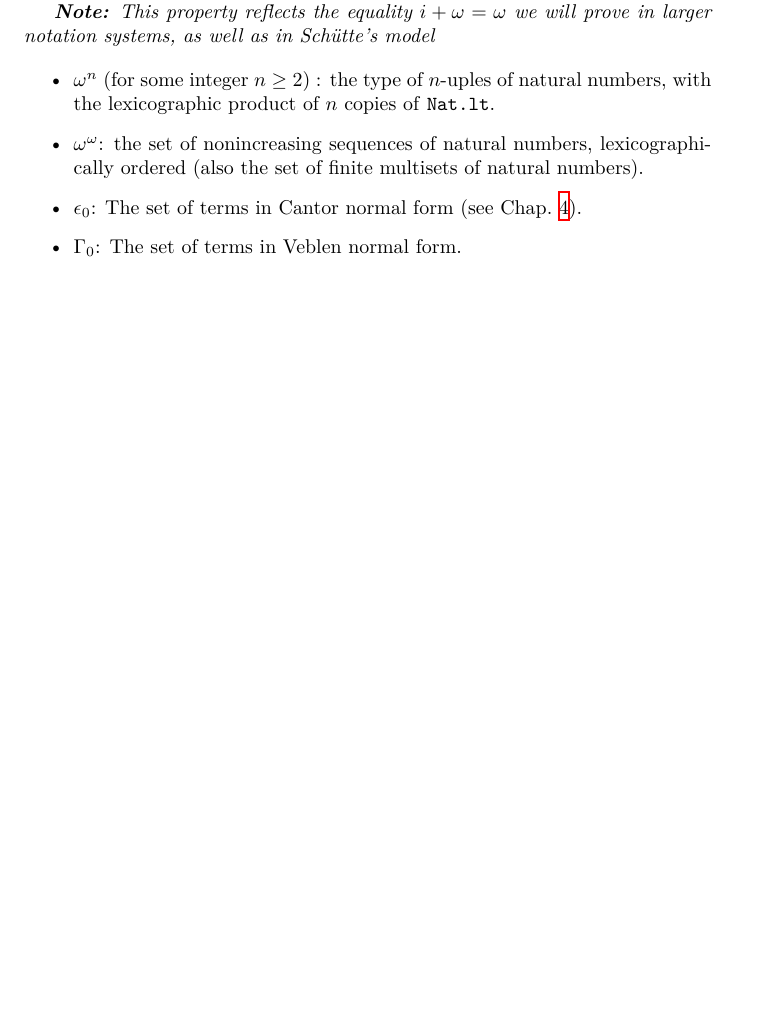
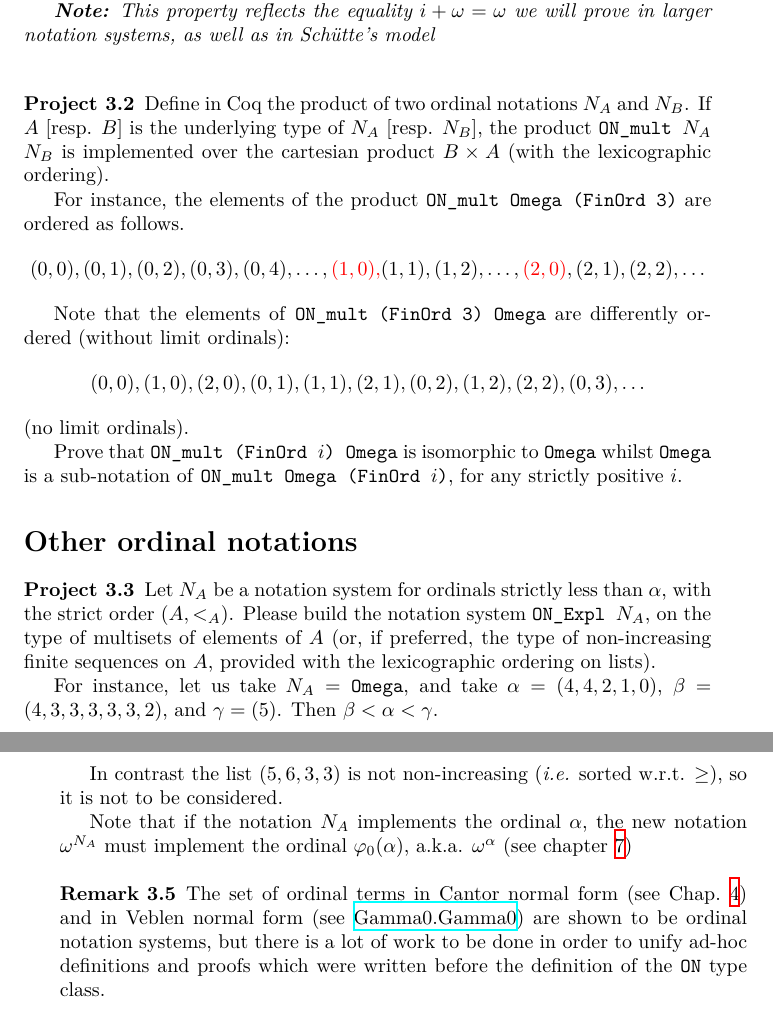
Before and after one commit to coq-community/hydra-battles, a LaTeX thesis (latex/hydras.tex, which reads latex/chapter-ordinals.tex): part of page 60 of 147 before the commit and two parts of pages 60 and 61 of 149 after it, the two joined at a grey line, cut so that both start at the same text, the shorter picture padded with empty space. Compiled offline with XeLaTeX.

```diff
--- a/latex/chapter-ordinals.tex
+++ b/latex/chapter-ordinals.tex
@@ -889,12 +869,53 @@
 {\it \textbf{Note:} This property reflects the equality $i+\omega=\omega$ we will prove in larger notation systems, as well as in Schütte's model}
 \end{exercise}
 
+\index{Projects}
+\begin{project}
+Define in \coq{} the product of two ordinal notations $N_A$ and $N_B$.
+If $A$ [resp. $B$] is the underlying type of $N_A$ [resp. $N_B$], the
+product \texttt{ON\_mult $N_A$ $N_B$} is implemented over the cartesian product $B\times A$ (with the lexicographic ordering).
+
+For instance, the
+elements of the product \texttt{ON\_mult Omega (FinOrd 3)} are ordered as follows.
+\[(0,0),(0,1),(0,2),(0,3),(0,4),\dots,{\color{red}(1,0),} (1,1),(1,2),\dots, {\color{red}(2,0)},(2,1),(2,2),\dots\]
+
+Note that the elements of  \texttt{ON\_mult (FinOrd 3) Omega} are differently ordered (without limit ordinals):
+\[(0,0),(1,0),(2,0),(0,1),(1,1),(2,1),(0,2),(1,2),(2,2),(0,3),\dots\]
+(no limit ordinals).
+
+Prove that \texttt{ON\_mult (FinOrd $i$) Omega} is isomorphic to
+\texttt{Omega}  whilst
+\texttt{Omega}  is a sub-notation of \texttt{ON\_mult Omega (FinOrd $i$)},
+for any strictly positive $i$.
+\end{project}
+
+
+
+
 %%%% ICI ICI
 
+\section*{Other ordinal notations}
 
-\begin{itemize}
-\item $\omega^n$ (for some  integer  $n\geq 2$) : the type of $n$-uples of natural numbers, with the lexicographic product of $n$ copies of \texttt{Nat.lt}.
-\item  $\omega^\omega$: the set of nonincreasing sequences of natural numbers, lexicographically ordered (also the set of finite multisets of natural numbers).
-\item $\epsilon_0$: The set of terms in Cantor normal form (see Chap.~\ref{chap:T1}).
-\item $\Gamma_0$: The set of terms in Veblen normal form.
-\end{itemize}
+\index{Projects}
+\begin{project}
+Let $N_A$ be a notation system for ordinals strictly less than $\alpha$,
+with the strict order $(A,<_A)$. Please build the notation system
+\texttt{ON\_Expl $N_A$}, on the type of multisets of elements of $A$
+(or, if preferred, the type of non-increasing finite sequences on $A$,
+provided with the lexicographic ordering on lists).
+
+For instance, let us take $N_A=\texttt{Omega}$, and take $\alpha=(4,4,2,1,0)$,
+ $\beta=(4,3,3,3,3,3,2)$, and $\gamma=(5)$. Then $\beta<\alpha<\gamma$.
+
+In contrast the list $(5,6,3,3)$ is not non-increasing (\emph{i.e.} sorted w.r.t. $\geq$), so it is not to be considered.
+
+Note that if the notation $N_A$ implements the ordinal
+$\alpha$,  the new notation $\omega^{N_A}$ must implement the ordinal $\varphi_0(\alpha)$, a.k.a. $\omega^\alpha$ (see chapter~\ref{chap:schutte})
+
+\end{project}
+
+\begin{remark}
+ The set of ordinal terms in Cantor normal form (see Chap.~\ref{chap:T1}) and
+in Veblen normal form (see
+\href{../src/html/hydras.Gamma0.Gamma0.html}{Gamma0.Gamma0}) are shown to be ordinal notation systems, but there is a lot of work to be done in order to unify ad-hoc  definitions and proofs which were written before the definition of the \texttt{ON} type class.
+\end{remark}
```
Also changed, not shown: latex/chapter-ordinals.tex (24 more changed lines), 5 other files.
